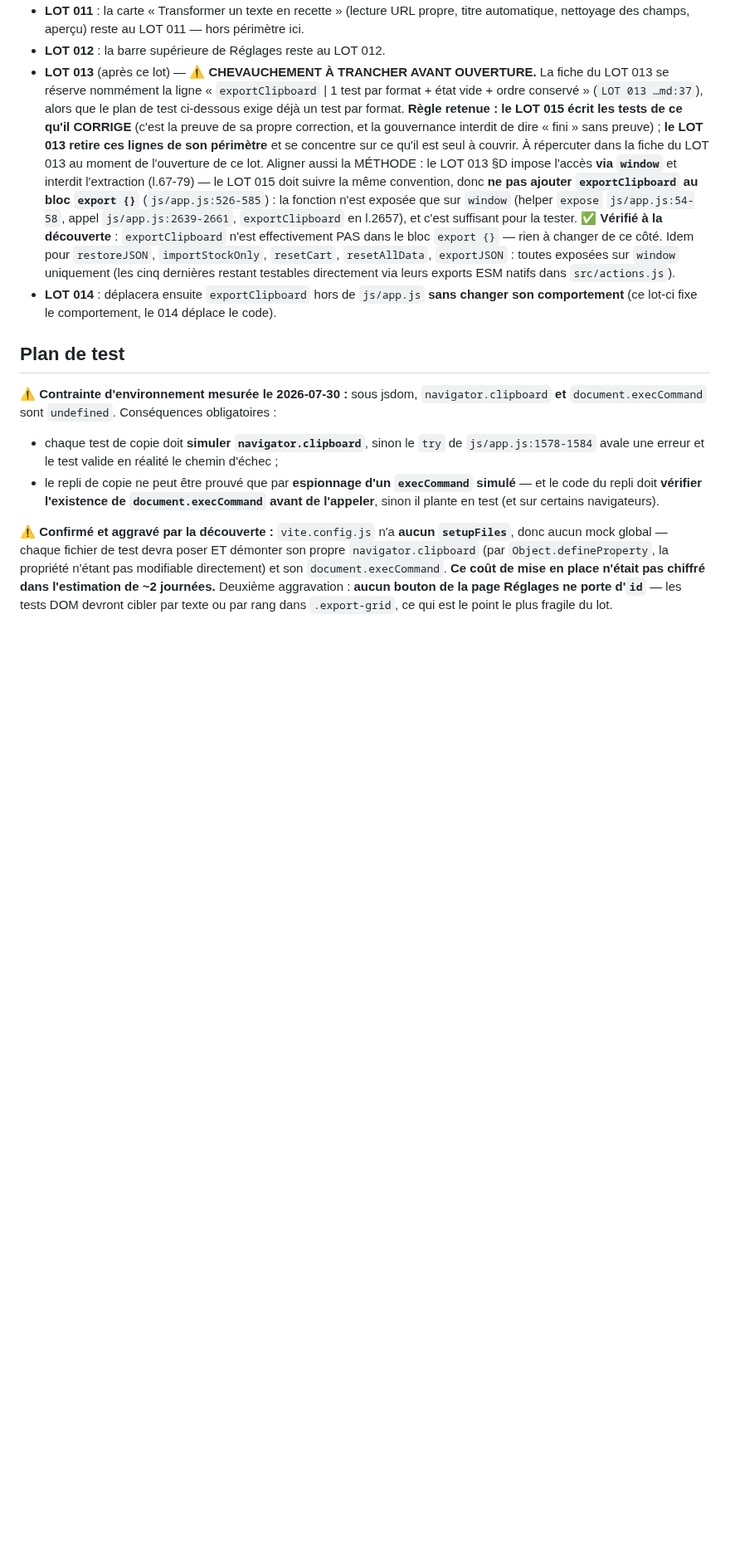
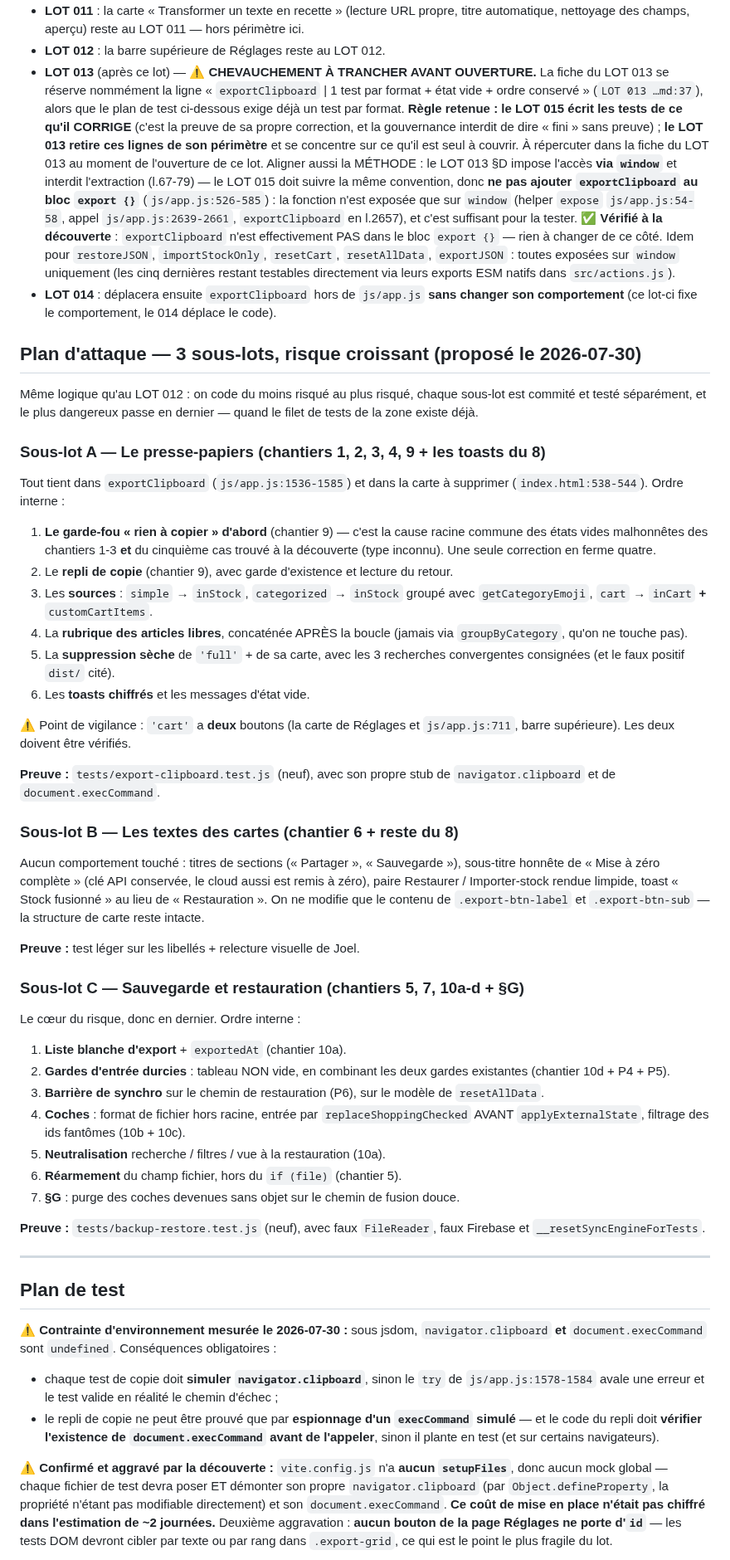
Before and after one commit to JoelMonin/FoodApp_5_0, a Markdown page: RoadMap & Project Pipeline/LOT 015 - Reglages fiables et coherents [EN COURS].md, the part around the change. Shown at 83% size. Rendered like a GitHub page; blank space fills up the shorter version.

Commit message:
Lot 15 - plan d'attaque en 3 sous-lots, du moins risque au plus risque
Meme logique qu'au Lot 12 : chaque sous-lot est commite et teste separement, et le plus
dangereux passe en dernier, quand le filet de tests de la zone existe deja.

- Sous-lot A, le presse-papiers : le garde-fou "rien a copier" en premier, parce qu'il est
  la cause racine commune de quatre defauts d'un coup ; puis le repli de copie, les bonnes
  sources par format, la rubrique des articles libres posee hors du regroupement partage,
  la suppression seche du bouton JSON et les toasts chiffres.
- Sous-lot B, les textes des cartes : aucun comportement touche, uniquement des libelles.
- Sous-lot C, sauvegarde et restauration : le coeur du risque, donc en dernier. Liste
  blanche du fichier, gardes d'entree durcies, barriere de synchro, coches, neutralisation
  de l'ecran restaure, rearmement du champ fichier, et la correction du chemin de fusion.

Deux fichiers de tests neufs sont prevus, la zone n'en ayant aujourd'hui aucun.
Ce plan part en audit chez Gemini avant la premiere ligne de code.

```diff
--- a/RoadMap & Project Pipeline/LOT 015 - Reglages fiables et coherents [EN COURS].md
+++ b/RoadMap & Project Pipeline/LOT 015 - Reglages fiables et coherents [EN COURS].md
@@ -633,6 +633,63 @@ présence de `data.ingredients` (`src/actions.js:206`) — or `[]` est « vrai
 - **LOT 014** : déplacera ensuite `exportClipboard` hors de `js/app.js` **sans changer
   son comportement** (ce lot-ci fixe le comportement, le 014 déplace le code).
 
+## Plan d'attaque — 3 sous-lots, risque croissant (proposé le 2026-07-30)
+
+Même logique qu'au LOT 012 : on code du moins risqué au plus risqué, chaque sous-lot est
+commité et testé séparément, et le plus dangereux passe en dernier — quand le filet de
+tests de la zone existe déjà.
+
+### Sous-lot A — Le presse-papiers (chantiers 1, 2, 3, 4, 9 + les toasts du 8)
+
+Tout tient dans `exportClipboard` (`js/app.js:1536-1585`) et dans la carte à supprimer
+(`index.html:538-544`). Ordre interne :
+1. **Le garde-fou « rien à copier » d'abord** (chantier 9) — c'est la cause racine commune
+   des états vides malhonnêtes des chantiers 1-3 **et** du cinquième cas trouvé à la
+   découverte (type inconnu). Une seule correction en ferme quatre.
+2. Le **repli de copie** (chantier 9), avec garde d'existence et lecture du retour.
+3. Les **sources** : `simple` → `inStock`, `categorized` → `inStock` groupé avec
+   `getCategoryEmoji`, `cart` → `inCart` **+** `customCartItems`.
+4. La **rubrique des articles libres**, concaténée APRÈS la boucle (jamais via
+   `groupByCategory`, qu'on ne touche pas).
+5. La **suppression sèche** de `'full'` + de sa carte, avec les 3 recherches convergentes
+   consignées (et le faux positif `dist/` cité).
+6. Les **toasts chiffrés** et les messages d'état vide.
+
+⚠️ Point de vigilance : `'cart'` a **deux** boutons (la carte de Réglages et
+`js/app.js:711`, barre supérieure). Les deux doivent être vérifiés.
+
+**Preuve :** `tests/export-clipboard.test.js` (neuf), avec son propre stub de
+`navigator.clipboard` et de `document.execCommand`.
+
+### Sous-lot B — Les textes des cartes (chantier 6 + reste du 8)
+
+Aucun comportement touché : titres de sections (« Partager », « Sauvegarde »), sous-titre
+honnête de « Mise à zéro complète » (clé API conservée, le cloud aussi est remis à zéro),
+paire Restaurer / Importer-stock rendue limpide, toast « Stock fusionné » au lieu de
+« Restauration ». On ne modifie que le contenu de `.export-btn-label` et
+`.export-btn-sub` — la structure de carte reste intacte.
+
+**Preuve :** test léger sur les libellés + relecture visuelle de Joel.
+
+### Sous-lot C — Sauvegarde et restauration (chantiers 5, 7, 10a-d + §G)
+
+Le cœur du risque, donc en dernier. Ordre interne :
+1. **Liste blanche d'export** + `exportedAt` (chantier 10a).
+2. **Gardes d'entrée durcies** : tableau NON vide, en combinant les deux gardes existantes
+   (chantier 10d + P4 + P5).
+3. **Barrière de synchro** sur le chemin de restauration (P6), sur le modèle de
+   `resetAllData`.
+4. **Coches** : format de fichier hors racine, entrée par `replaceShoppingChecked` AVANT
+   `applyExternalState`, filtrage des ids fantômes (10b + 10c).
+5. **Neutralisation** recherche / filtres / vue à la restauration (10a).
+6. **Réarmement** du champ fichier, hors du `if (file)` (chantier 5).
+7. **§G** : purge des coches devenues sans objet sur le chemin de fusion douce.
+
+**Preuve :** `tests/backup-restore.test.js` (neuf), avec faux `FileReader`, faux Firebase
+et `__resetSyncEngineForTests`.
+
+---
+
 ## Plan de test
 
 ⚠️ **Contrainte d'environnement mesurée le 2026-07-30 :** sous jsdom, `navigator.clipboard`
```
